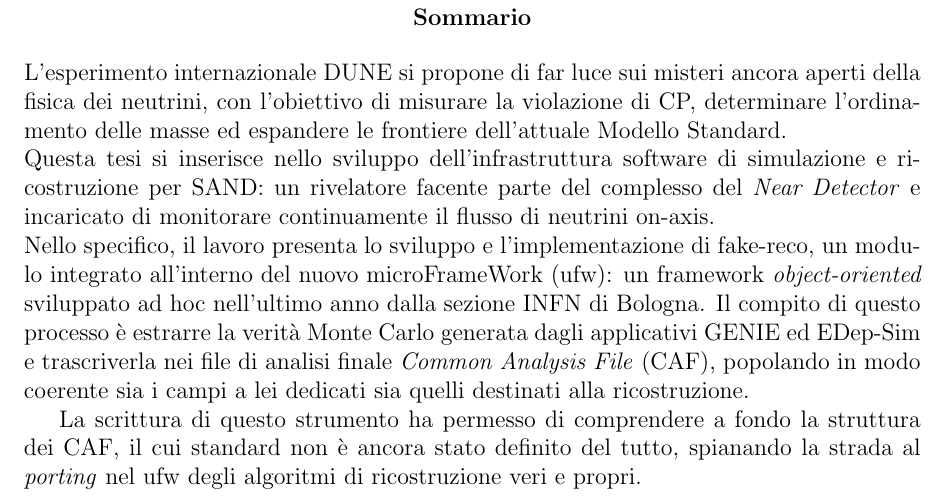
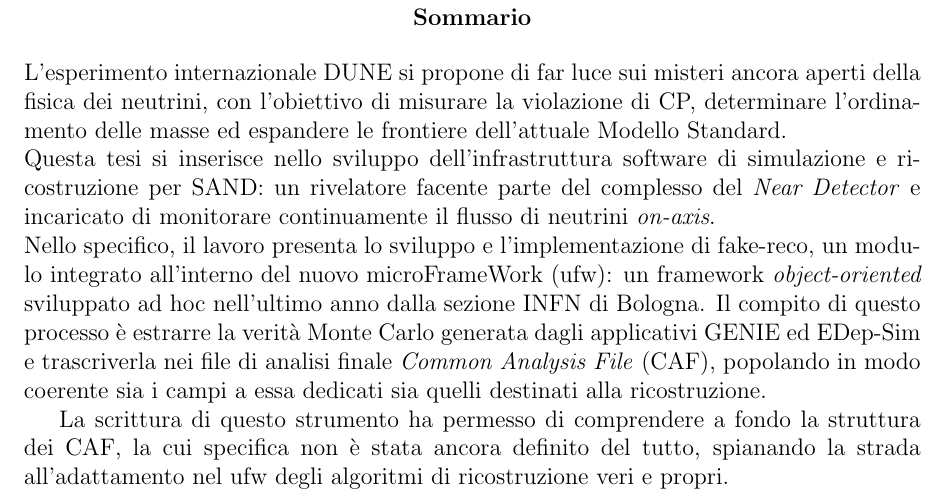
Before and after one commit to Pe13/tesi-triennale, a LaTeX document (src/abstract.tex): part of the page, cut so that both start at the same text. Compiled offline with pdfLaTeX.

Commit message:
Corretto abstract (non sono sicuro che al posto di porting ci andasse adattamento)

```diff
--- a/src/abstract.tex
+++ b/src/abstract.tex
@@ -11,7 +11,7 @@
   Questa tesi si inserisce nello sviluppo dell'infrastruttura software di
   simulazione e ricostruzione per SAND: un rivelatore facente parte del
   complesso del \textit{Near Detector} e incaricato di monitorare continuamente
-  il flusso di neutrini on-axis.\\
+  il flusso di neutrini \textit{on-axis}.\\
   Nello specifico, il lavoro presenta lo sviluppo e l'implementazione di
   fake-reco, un modulo integrato all'interno del nuovo microFrameWork (ufw):
   un framework \textit{object-oriented} sviluppato ad hoc nell'ultimo anno
@@ -19,11 +19,11 @@
   Il compito di questo processo è estrarre la verità Monte Carlo generata
   dagli applicativi GENIE ed EDep-Sim e trascriverla nei file di analisi
   finale \textit{Common Analysis File} (CAF), popolando in modo coerente sia i
-  campi a lei dedicati sia quelli destinati alla ricostruzione.
+  campi a essa dedicati sia quelli destinati alla ricostruzione.
 
   La scrittura di questo strumento ha permesso di comprendere a fondo la
-  struttura dei CAF, il cui standard non è ancora stato definito del tutto,
-  spianando la strada al \textit{porting} nel ufw degli algoritmi di
+  struttura dei CAF, la cui specifica non è stata ancora definito del tutto,
+  spianando la strada all'adattamento nel ufw degli algoritmi di
   ricostruzione veri e propri.
 \end{abstract}
 
```
